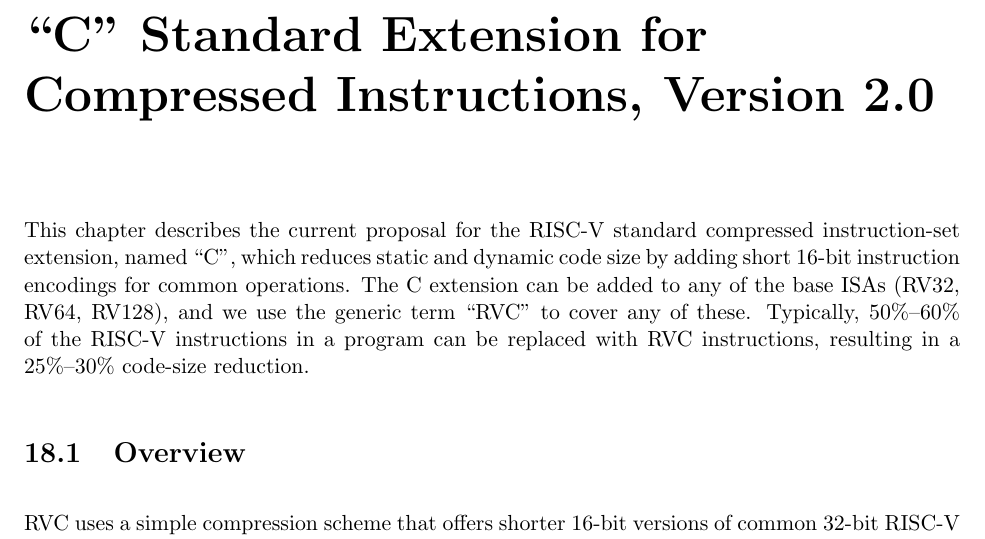
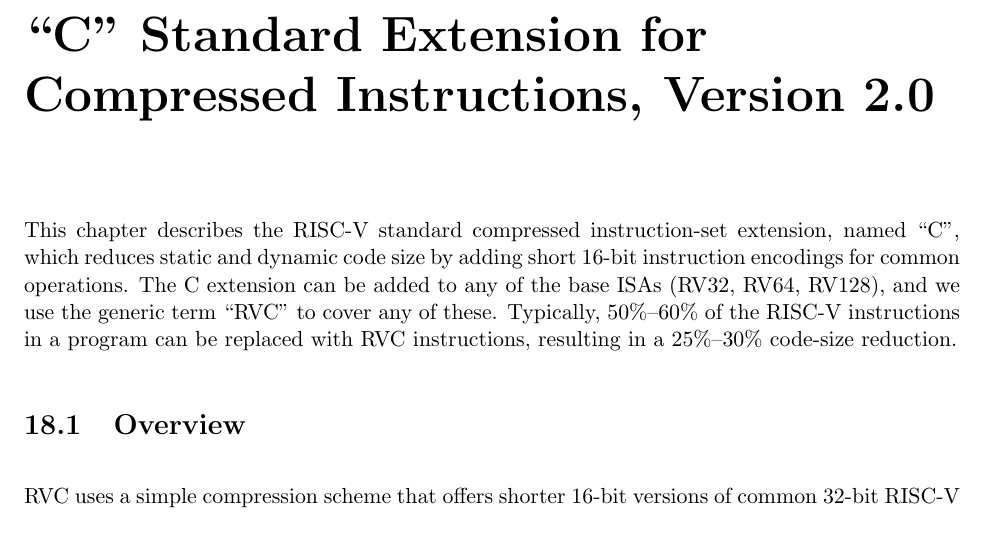
Before and after one commit to riscv/riscv-isa-manual, a LaTeX thesis (src/riscv-spec.tex, which reads src/c.tex): part of page 127 of 247, cut so that both start at the same text. Compiled offline with pdfLaTeX.

Commit message:
The C extension is no longer a proposal

```diff
--- a/src/c.tex
+++ b/src/c.tex
@@ -2,7 +2,7 @@
 2.0}
 \label{compressed}
 
-This chapter describes the current proposal for the RISC-V
+This chapter describes the RISC-V
 standard compressed instruction-set extension, named ``C'', which
 reduces static and dynamic code size by adding short 16-bit
 instruction encodings for common operations.  The C extension can be
```
